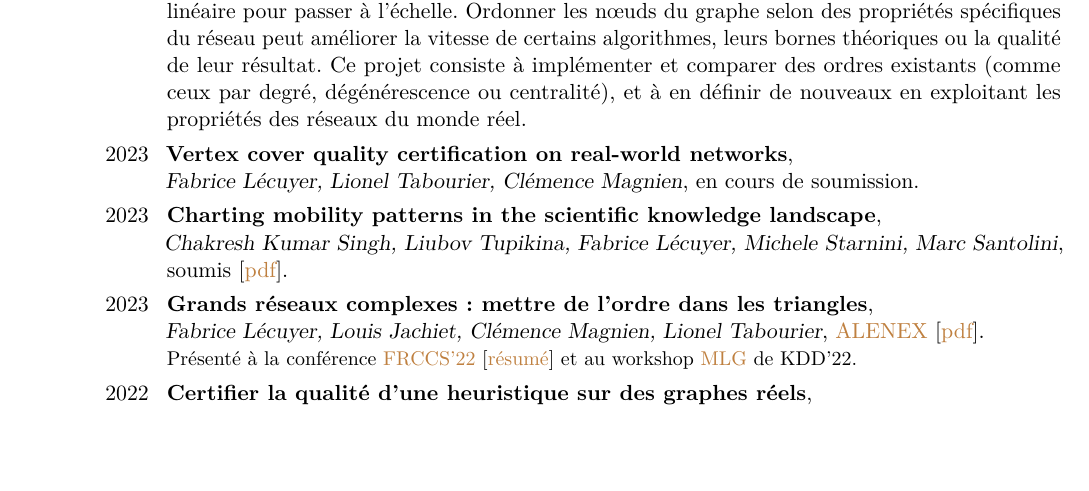
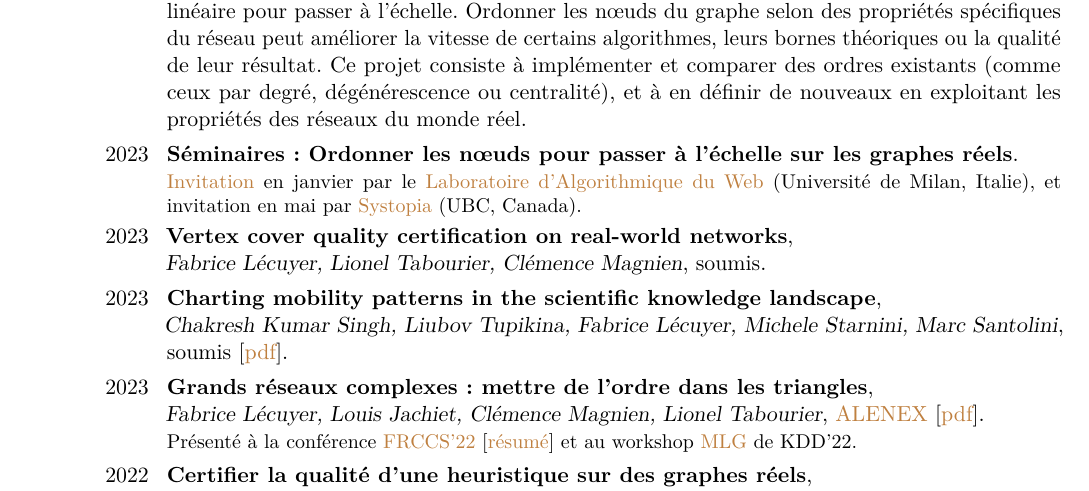
Before and after one commit to lecfab/CV_fr, a LaTeX CV (main.tex): part of page 1 of 2, cut so that both start at the same text, the shorter picture padded with empty space. Compiled offline with pdfLaTeX.

Commit message:
update from ./CV-generate.sh

```diff
--- a/main.tex
+++ b/main.tex
@@ -51,7 +51,9 @@
 }
 \cvitem{Description}{Les réseaux générés par les études de différents domaines (biologie, réseaux sociaux, web) sont de plus en plus grands, ce qui impose aux algorithmes de graphes d'avoir une complexité quasi-linéaire pour passer à l'échelle. Ordonner les nœuds du graphe selon des propriétés spécifiques du réseau peut améliorer la vitesse de certains algorithmes, leurs bornes théoriques ou la qualité de leur résultat. Ce projet consiste à implémenter et comparer des ordres existants (comme ceux par degré, dégénérescence ou centralité), et à en définir de nouveaux en exploitant les propriétés des réseaux du monde réel.
 }
-\cventry{2023}{Vertex cover quality certification on real-world networks}{\hfill\break Fabrice Lécuyer, Lionel Tabourier, Clémence Magnien}{en cours de soumission}{}{}
+\cventry{2023}{Séminaires : Ordonner les nœuds pour passer à l'échelle sur les graphes réels}{}{}{}{\link[Invitation]{https://www.di.unimi.it/ecm/home/aggiornamenti-e-archivi/tutte-le-notizie/content/ordering-nodes-to-scale-to-massive-real-world-networks.0000.UNIMIDIRE-102347} en janvier par le \link[Laboratoire d'Algorithmique du Web]{https://law.di.unimi.it} (Université de Milan, Italie), et invitation en mai par \link[Systopia]{https://systopia.cs.ubc.ca} (UBC, Canada).
+}
+\cventry{2023}{Vertex cover quality certification on real-world networks}{\hfill\break Fabrice Lécuyer, Lionel Tabourier, Clémence Magnien}{soumis}{}{}
 \cventry{2023}{Charting mobility patterns in the scientific knowledge landscape}{\hfill\break Chakresh Kumar Singh, Liubov Tupikina, Fabrice Lécuyer, Michele Starnini, Marc Santolini}{soumis [\link[pdf]{https://arxiv.org/abs/2302.13054}]}{}{}
 \cventry{2023}{Grands réseaux complexes : mettre de l'ordre dans les triangles}{\hfill\break Fabrice Lécuyer, Louis Jachiet, Clémence Magnien, Lionel Tabourier}{\link[ALENEX]{https://www.siam.org/conferences/cm/conference/alenex23} [\link[pdf]{https://doi.org/10.48550/arXiv.2203.04774}]}{}{Présenté à la conférence \link[FRCCS'22]{https://iscpif.fr/frccs2022/} [\link[résumé]{https://fabrice.lecuyer.me/public/pdf/Lecuyer_2022_FRCCS.pdf}] et au workshop \link[MLG]{http://www.mlgworkshop.org/} de KDD'22.
 }
```
